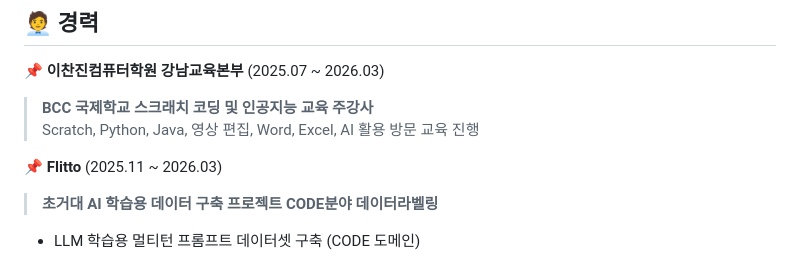
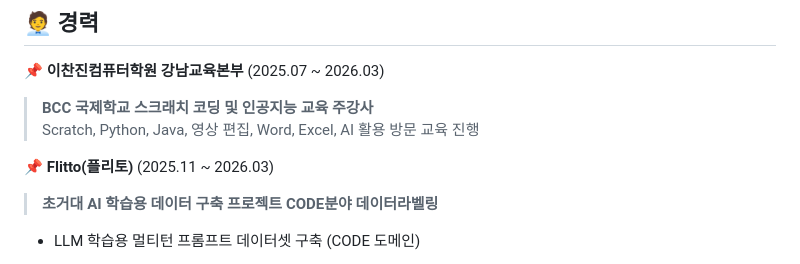
Before and after one commit to siaSim/siaSim, a Markdown page: README.md, the part around one of its changes. GitHub-like rendering.

Commit message:
Revise About Me section and project descriptions
Updated the README to improve clarity and consistency in language.

```diff
--- a/README.md
+++ b/README.md
@@ -40,7 +40,7 @@
 > **BCC 국제학교 스크래치 코딩 및 인공지능 교육 주강사**
 > Scratch, Python, Java, 영상 편집, Word, Excel, AI 활용 방문 교육 진행
 
-**📌 Flitto** (2025.11 ~ 2026.03)
+**📌 Flitto(플리토)** (2025.11 ~ 2026.03)
 > **초거대 AI 학습용 데이터 구축 프로젝트 CODE분야 데이터라벨링**
 - LLM 학습용 멀티턴 프롬프트 데이터셋 구축 (CODE 도메인)
 > **초거대 AI 학습용 한국사회문화 싱글턴 데이터셋 프로젝트**
```
Also changed, not shown: other parts of README.md (+1 -1 lines).
